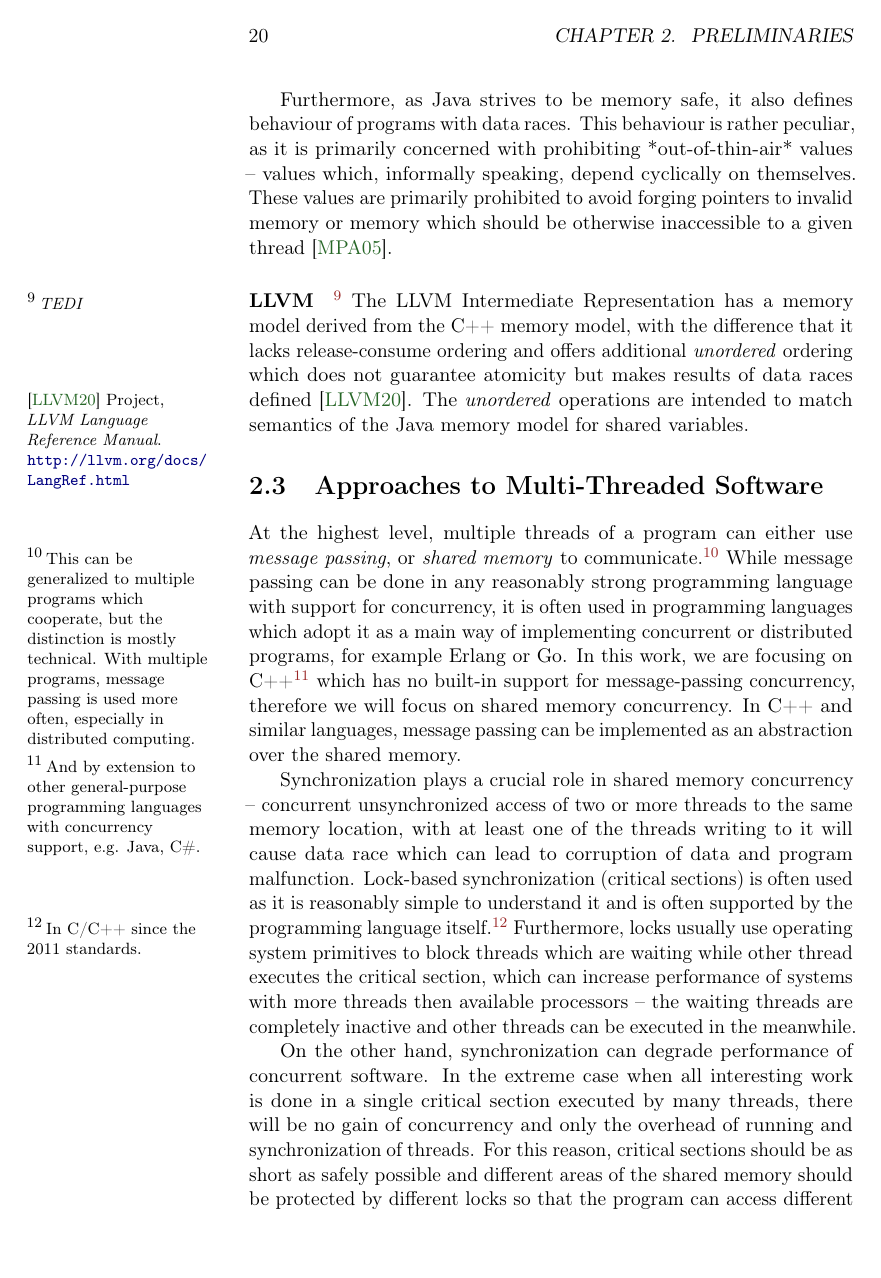
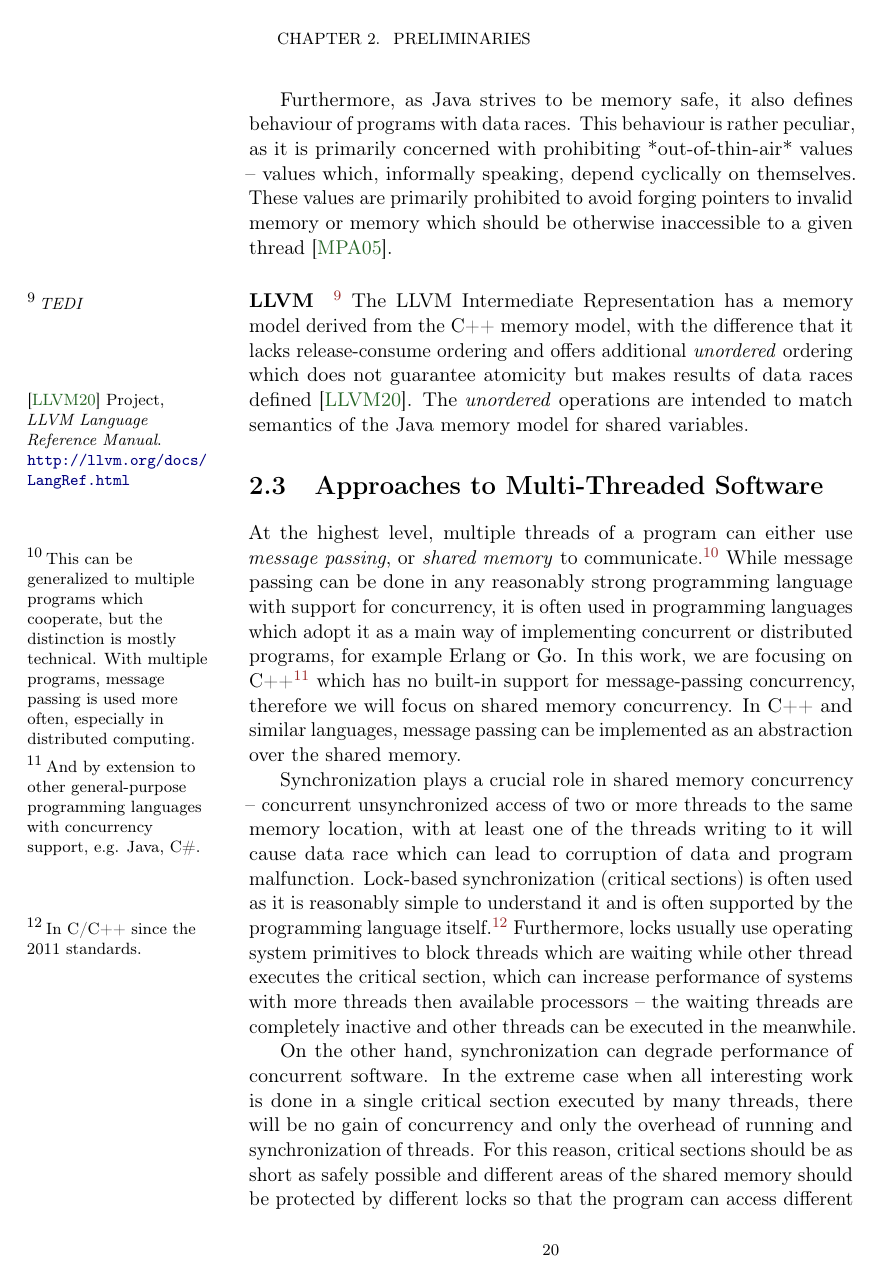
Before and after one commit to vlstill/phd-thesis, a LaTeX thesis (thesis.tex): page 28 of 152. Compiled offline with pdfLaTeX.

Commit message:
Tweak header and foother styles

```diff
--- a/thesis.tex
+++ b/thesis.tex
@@ -209,11 +209,20 @@
             marginparsep=0.8cm, marginparwidth=3.5cm]{geometry}
 \usepackage{fancyhdr}
 \fancyhf{}
-\fancyhead[LO]{\sl\nouppercase\rightmark}
-\fancyhead[RE]{\sl\leftmark}
-\fancyhead[RO, LE]{\thepage}
+\fancyhead[RO]{\footnotesize\rightmark}
+\fancyhead[LE]{\footnotesize\leftmark}
+% \fancyhead[RO, LE]{\footnotesize\thepage}
+\fancyfoot[C]{\footnotesize\thepage}
 \renewcommand{\headrulewidth}{0pt} % remove lines after header
 \renewcommand{\footrulewidth}{0pt}
+% also restyle the chapter start page
+\fancypagestyle{plain}{
+  \fancyhf{}
+  % \fancyhead[RO, LE]{\footnotesize\thepage}
+  \fancyfoot[C]{\footnotesize\thepage}
+  \renewcommand{\headrulewidth}{0pt}
+}
+
 
 \usepackage{setspace}
 
```
